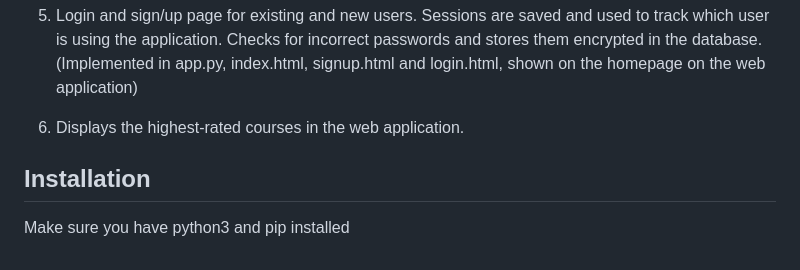
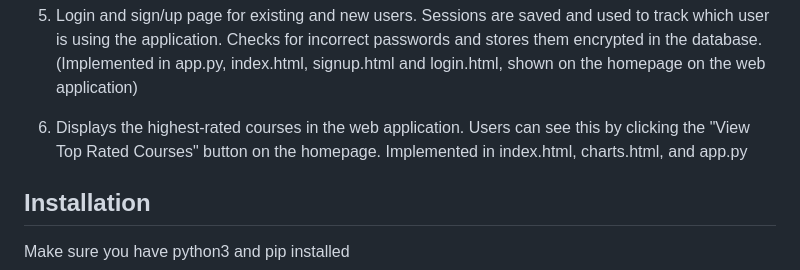
Before and after one commit to s49ghosh/UW-Trailblazer, a Markdown page: README.md, the part around the change. GitHub-like rendering.

```diff
--- a/README.md
+++ b/README.md
@@ -29,7 +29,8 @@ Milestone 2
 which user is using the application. Checks for incorrect passwords and stores them encrypted
 in the database. (Implemented in app.py, index.html, signup.html and login.html, shown on the homepage on the web application)
 
-6. Displays the highest-rated courses in the web application.
+6. Displays the highest-rated courses in the web application. Users can see this by clicking the "View Top Rated Courses"
+button on the homepage. Implemented in index.html, charts.html, and app.py
 
 ## Installation
 
```
